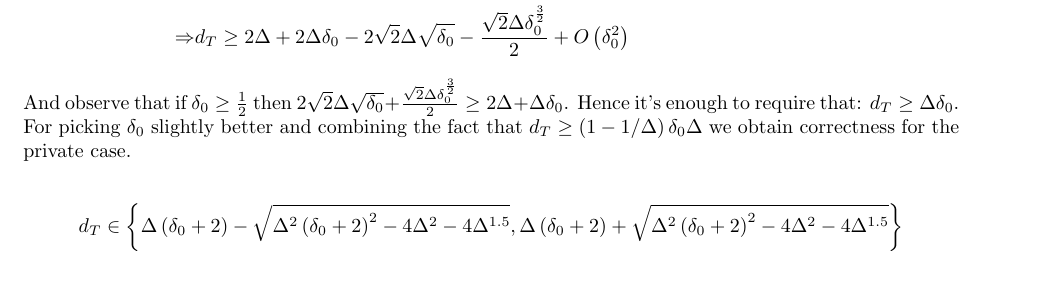
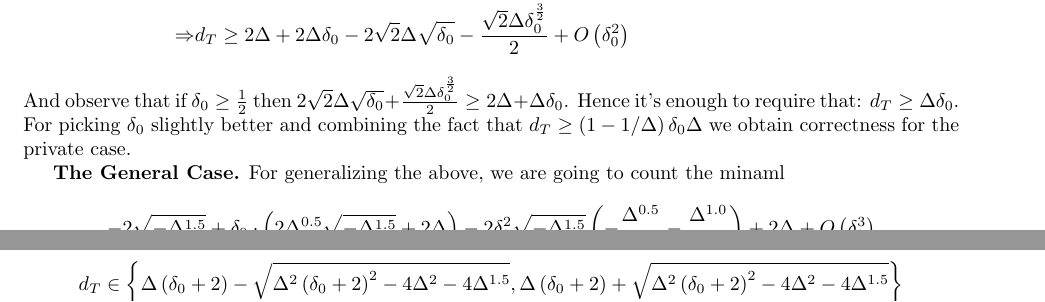
Before and after one commit to dudupo/Academic, a LaTeX paper (projects/NLTES_project/ltc_ldpc/ldpc_ltc.tex, which reads projects/NLTES_project/ltc_ldpc/draft.tex): part of page 14 of 15 before the commit and two parts of pages 14 and 15 of 16 after it, the two joined at a grey line, cut so that both start at the same text. Compiled offline with pdfLaTeX.

Commit message:
compiling -Sat Apr  1 10:29:51 PM IDT 2023

```diff
--- a/projects/NLTES_project/ltc_ldpc/draft.tex
+++ b/projects/NLTES_project/ltc_ldpc/draft.tex
@@ -121,3 +121,8 @@ Hence, any solution that satisfies the inequality $ \left( \Delta -d_{T}/2  \rig
 \end{equation*}
 And observe that if $\delta_{0} \ge \frac{1}{2}$ then $  2 \sqrt{2} \Delta \sqrt{\delta_{0}}  + \frac{\sqrt{2} \Delta \delta_{0}^{\frac{3}{2}}}{2} \ge 2\Delta + \Delta\delta_{0}$. Hence it's enough to require that: $d_{T} \ge \Delta \delta_{0}$. For picking $\delta_{0}$ slightly better and combining the fact that $d_{T} \ge \left( 1 - 1/\Delta \right)\delta_{0}\Delta$ we obtain correctness for the private case.
 
+\textbf{The General Case.} For generalizing the above, we are going to count the minaml
+\begin{equation*}
+  \begin{split}
+    - 2 \sqrt{- \Delta^{1.5}} + \delta_{0} \cdot \left(2 \Delta^{0.5} \sqrt{- \Delta^{1.5}} + 2 \Delta\right) - 2 \delta_{0}^{2} \sqrt{- \Delta^{1.5}} \left(- \frac{\Delta^{0.5}}{2} - \frac{\Delta^{1.0}}{2}\right) + 2 \Delta + O\left(\delta_{0}^{3}\right)
+  \end{split}
```
Also changed, not shown: projects/pdfs/ldpc_ltc.pdf, projects/NLTES_project/ltc_ldpc/draft.tex (8 more changed lines).
